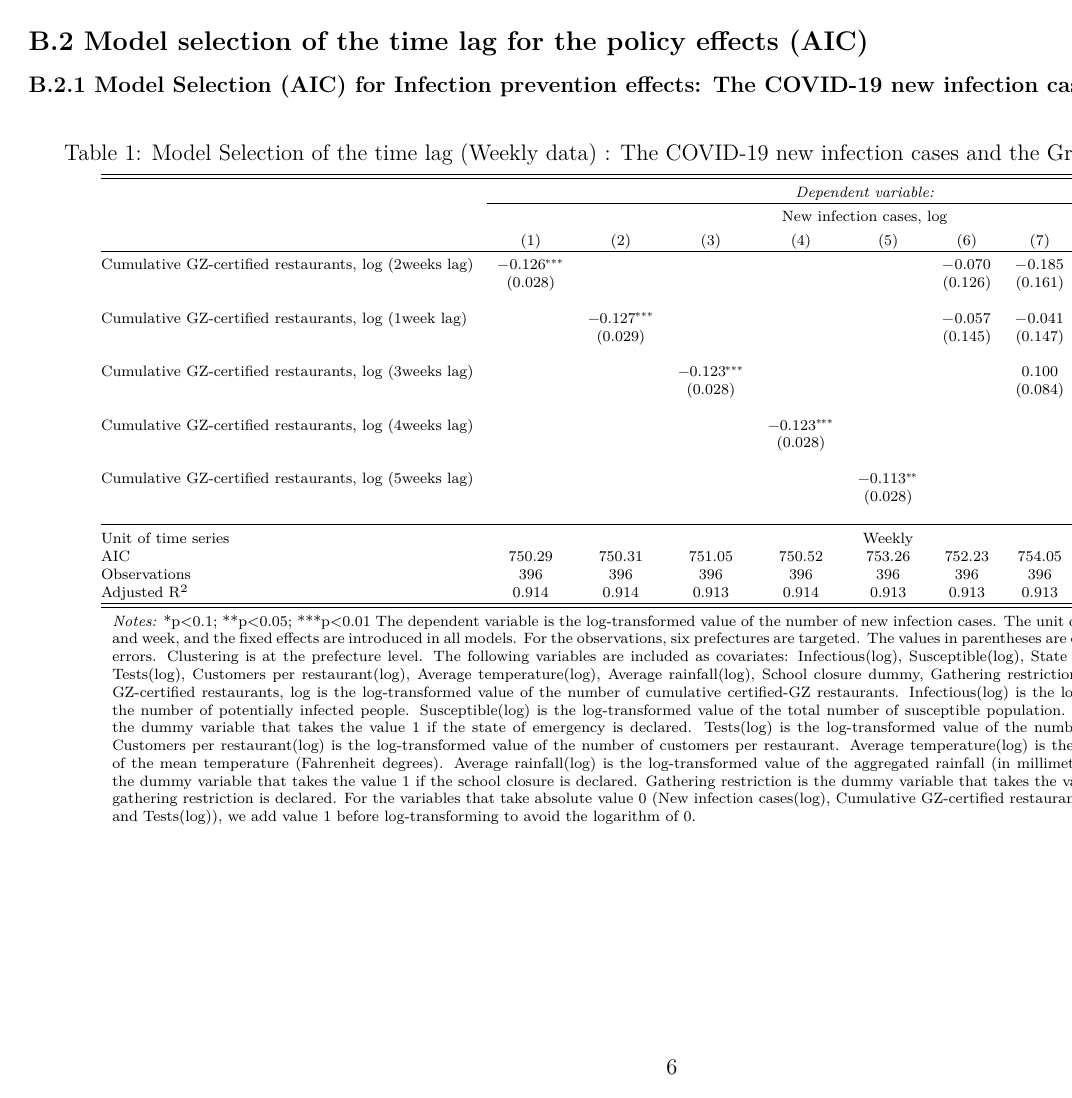
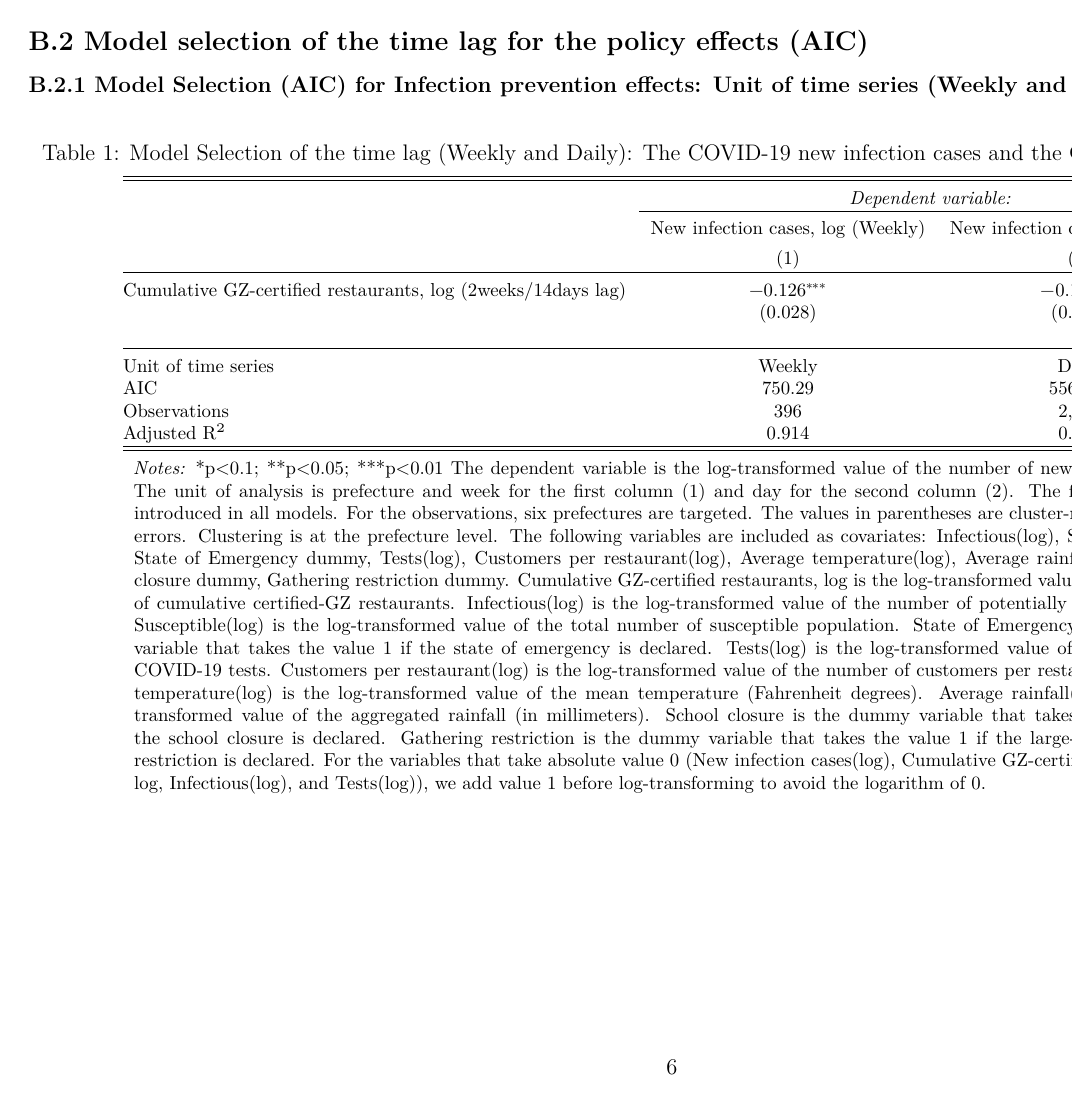
Before and after one commit to jhirota/GZ, an R Markdown document (05_report/Supplementary_Information/code/report.Rmd): page 6 of 29. The pictures show the output file 05_report/Supplementary_Information/code/report.pdf that the author committed with the source.

Commit message:
minor fix reorder

```diff
--- a/05_report/Supplementary_Information/code/report.Rmd
+++ b/05_report/Supplementary_Information/code/report.Rmd
@@ -131,8 +131,8 @@ $$ln(COVID) = \alpha_1lnGZ + \delta_2lnS + \delta_3lnI + \delta_4ln Control +u$$
 
 \blandscape
 ## B.2 Model selection of the time lag for the policy effects (AIC)
-### B.2.1 Model Selection (AIC) for Infection prevention effects: The COVID-19 new infection cases
-\input{../../../04_analyze/Covid/output/covid_weekly_AIC.tex}
+### B.2.1 Model Selection (AIC) for Infection prevention effects: Unit of time series (Weekly and Daily)
+\input{../../../04_analyze/Covid/output/covid_weekly_and_daily_AIC.tex}
 \fillandplacepagenumber
 \elandscape
 \newpage
```
Also changed, not shown: 05_report/Supplementary_Information/code/report.pdf, 05_report/Supplementary_Information/code/report.Rmd (4 more changed lines).
